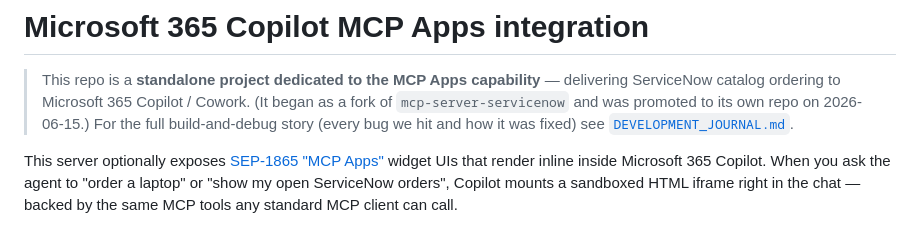
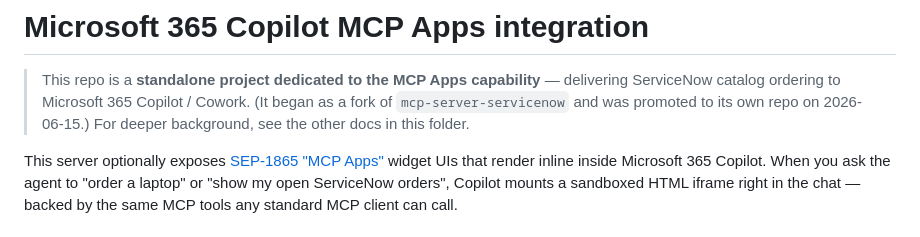
Before and after one commit to pavecer/servicenow-mcp-apps-copilot, a Markdown page: docs/M365_COPILOT_MCP_APPS.md, the part around the change. GitHub-like rendering.

```diff
--- a/docs/M365_COPILOT_MCP_APPS.md
+++ b/docs/M365_COPILOT_MCP_APPS.md
@@ -3,8 +3,7 @@
 > This repo is a **standalone project dedicated to the MCP Apps capability** —
 > delivering ServiceNow catalog ordering to Microsoft 365 Copilot / Cowork. (It
 > began as a fork of `mcp-server-servicenow` and was promoted to its own repo on
-> 2026-06-15.) For the full build-and-debug story (every bug we hit and how it
-> was fixed) see [`DEVELOPMENT_JOURNAL.md`](../DEVELOPMENT_JOURNAL.md).
+> 2026-06-15.) For deeper background, see the other docs in this folder.
 
 This server optionally exposes [SEP-1865 "MCP Apps"][sep-1865] widget UIs that
 render inline inside Microsoft 365 Copilot. When you ask the agent to "order a
```
Also changed, not shown: DEVELOPMENT_JOURNAL.md (deleted, +0 -194 lines), README.md (+1 -1 lines).
